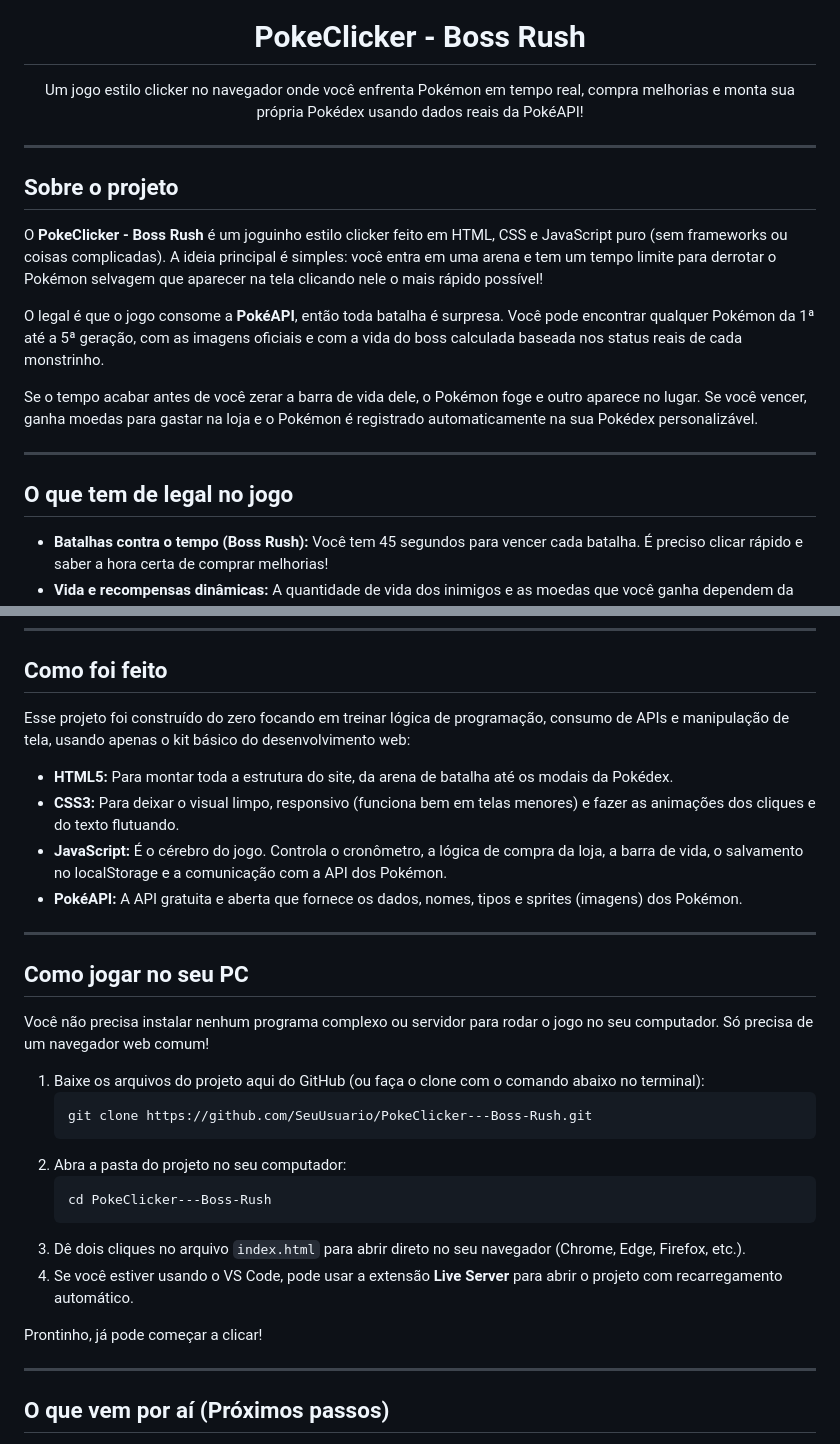
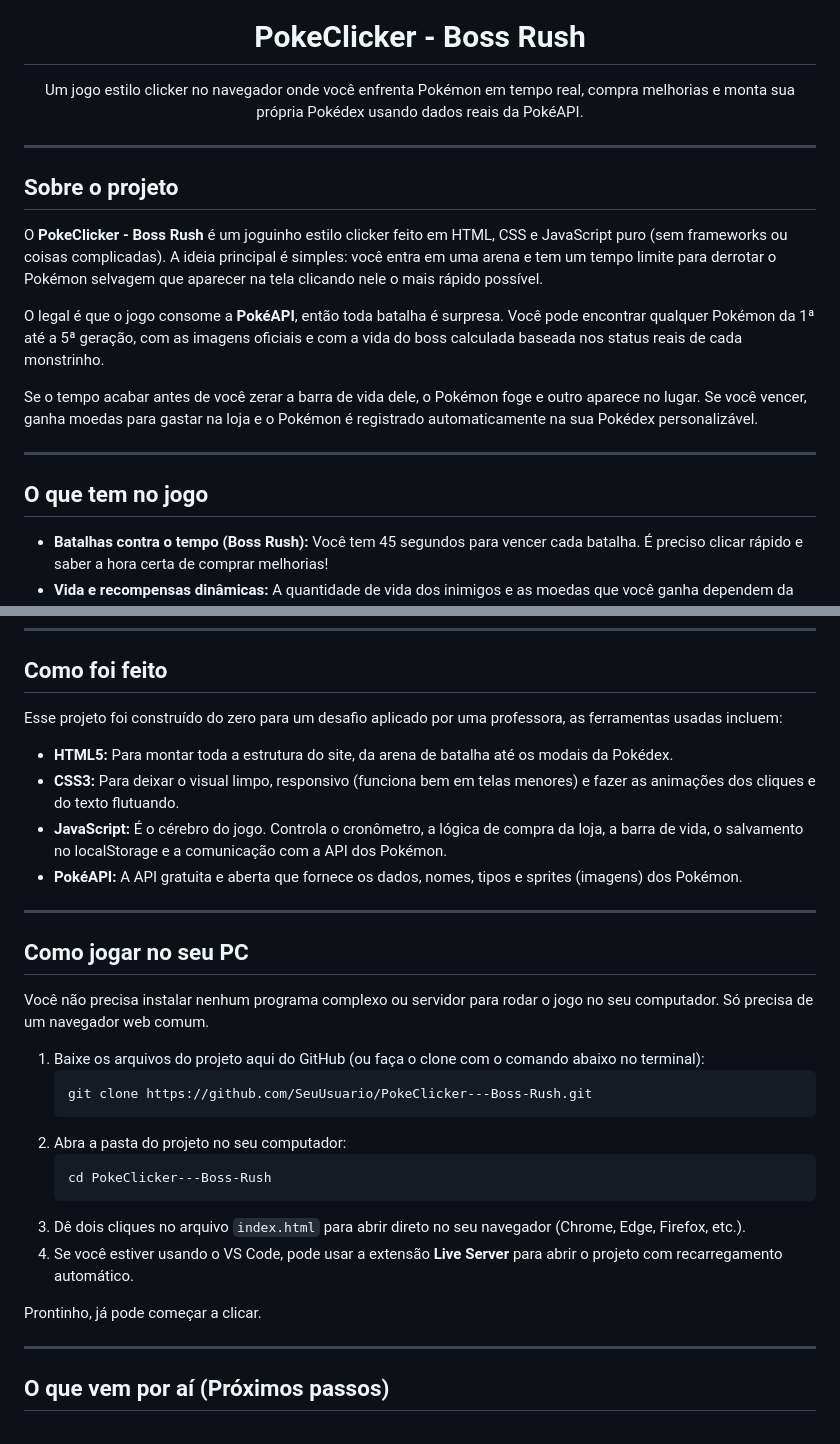
Before and after one commit to GustavoVerenkaSENAI/PokeClicker---Boss-Rush, a Markdown page: README.md, 2 parts joined by grey strips. Rendered like a GitHub page.

Commit message:
Atualizacao do README

````diff
--- a/README.md
+++ b/README.md
@@ -5,14 +5,14 @@
 <h1 align="center">PokeClicker - Boss Rush</h1>
 
 <p align="center">
-  Um jogo estilo clicker no navegador onde você enfrenta Pokémon em tempo real, compra melhorias e monta sua própria Pokédex usando dados reais da PokéAPI!
+  Um jogo estilo clicker no navegador onde você enfrenta Pokémon em tempo real, compra melhorias e monta sua própria Pokédex usando dados reais da PokéAPI.
 </p>
 
 ---
 
 ## Sobre o projeto
 
-O **PokeClicker - Boss Rush** é um joguinho estilo clicker feito em HTML, CSS e JavaScript puro (sem frameworks ou coisas complicadas). A ideia principal é simples: você entra em uma arena e tem um tempo limite para derrotar o Pokémon selvagem que aparecer na tela clicando nele o mais rápido possível!
+O **PokeClicker - Boss Rush** é um joguinho estilo clicker feito em HTML, CSS e JavaScript puro (sem frameworks ou coisas complicadas). A ideia principal é simples: você entra em uma arena e tem um tempo limite para derrotar o Pokémon selvagem que aparecer na tela clicando nele o mais rápido possível.
 
 O legal é que o jogo consome a **PokéAPI**, então toda batalha é surpresa. Você pode encontrar qualquer Pokémon da 1ª até a 5ª geração, com as imagens oficiais e com a vida do boss calculada baseada nos status reais de cada monstrinho.
 
@@ -20,7 +20,7 @@ Se o tempo acabar antes de você zerar a barra de vida dele, o Pokémon foge e o
 
 ---
 
-## O que tem de legal no jogo
+## O que tem no jogo
 
 * **Batalhas contra o tempo (Boss Rush):** Você tem 45 segundos para vencer cada batalha. É preciso clicar rápido e saber a hora certa de comprar melhorias!
 * **Vida e recompensas dinâmicas:** A quantidade de vida dos inimigos e as moedas que você ganha dependem da força real de cada Pokémon lá na API.
@@ -38,7 +38,7 @@ Se o tempo acabar antes de você zerar a barra de vida dele, o Pokémon foge e o
 
 ## Como foi feito
 
-Esse projeto foi construído do zero focando em treinar lógica de programação, consumo de APIs e manipulação de tela, usando apenas o kit básico do desenvolvimento web:
+Esse projeto foi construído do zero para um desafio aplicado por uma professora, as ferramentas usadas incluem:
 
 * **HTML5:** Para montar toda a estrutura do site, da arena de batalha até os modais da Pokédex.
 * **CSS3:** Para deixar o visual limpo, responsivo (funciona bem em telas menores) e fazer as animações dos cliques e do texto flutuando.
@@ -49,7 +49,7 @@ Esse projeto foi construído do zero focando em treinar lógica de programação
 
 ## Como jogar no seu PC
 
-Você não precisa instalar nenhum programa complexo ou servidor para rodar o jogo no seu computador. Só precisa de um navegador web comum!
+Você não precisa instalar nenhum programa complexo ou servidor para rodar o jogo no seu computador. Só precisa de um navegador web comum.
 
 1. Baixe os arquivos do projeto aqui do GitHub (ou faça o clone com o comando abaixo no terminal):
    ```bash
@@ -62,7 +62,7 @@ Você não precisa instalar nenhum programa complexo ou servidor para rodar o jo
 3. Dê dois cliques no arquivo `index.html` para abrir direto no seu navegador (Chrome, Edge, Firefox, etc.).
 4. Se você estiver usando o VS Code, pode usar a extensão **Live Server** para abrir o projeto com recarregamento automático.
 
-Prontinho, já pode começar a clicar!
+Prontinho, já pode começar a clicar.
 
 ---
 
````
